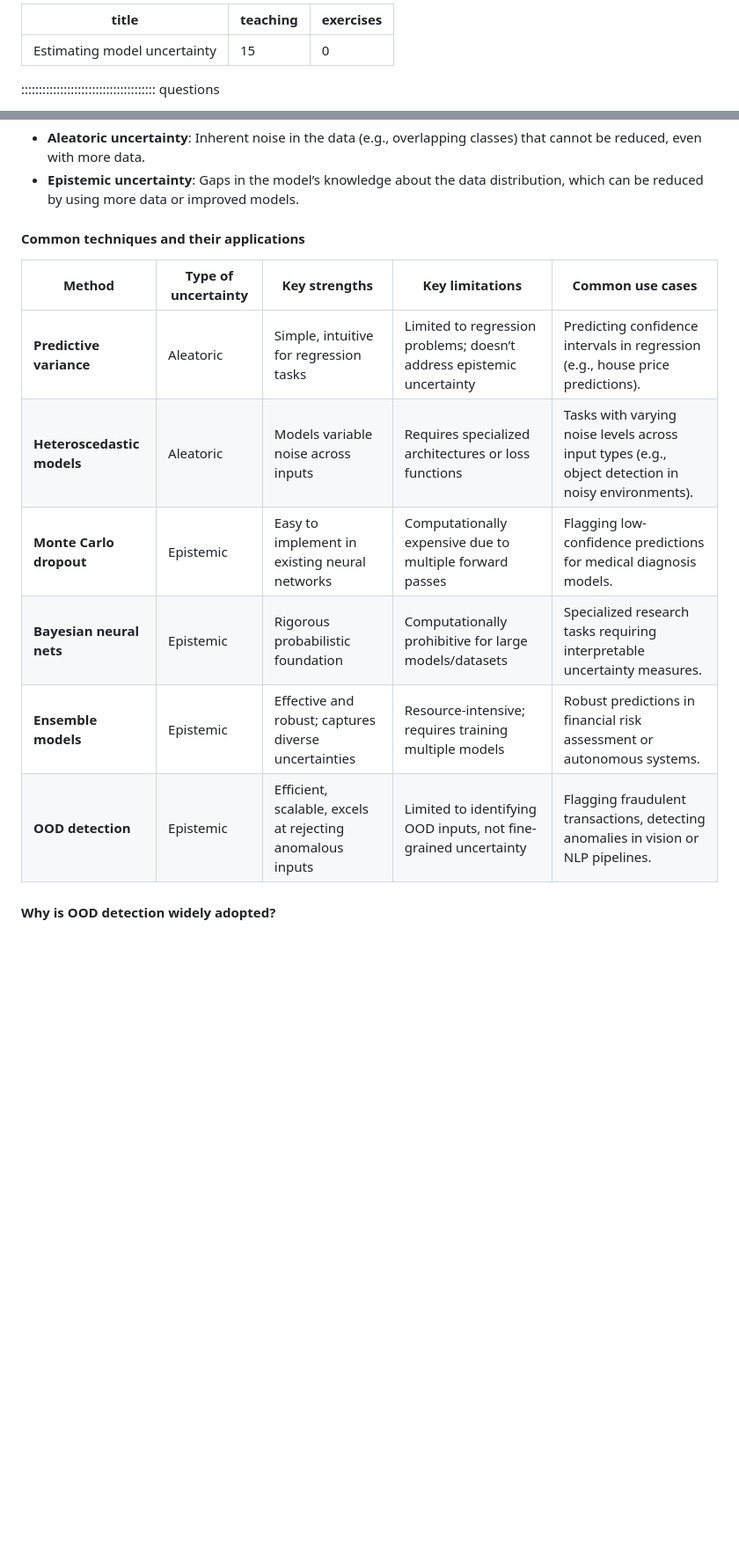
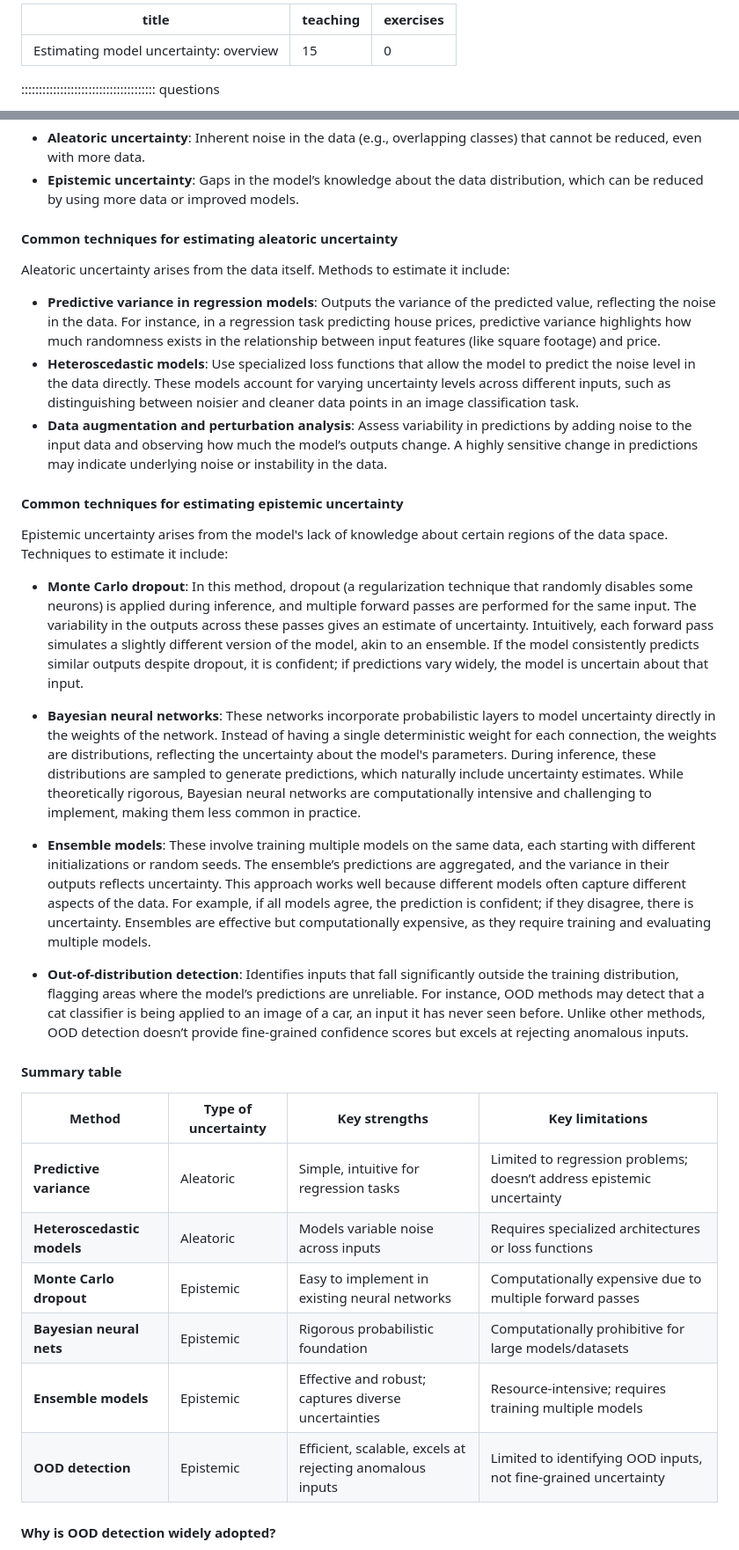
Before and after one commit to carpentries-incubator/fair-explainable-ml, a Markdown page: episodes/6-confidence-intervals.md, 2 parts joined by grey strips. Shown: that part at 88% size. Rendered like a GitHub page; blank space fills up the shorter version.

```diff
--- a/episodes/6-confidence-intervals.md
+++ b/episodes/6-confidence-intervals.md
@@ -1,5 +1,5 @@
 ---
-title: "Estimating model uncertainty"
+title: "Estimating model uncertainty: overview"
 teaching: 15
 exercises: 0
 ---
@@ -34,16 +34,34 @@ Model uncertainty can be divided into two categories:
 - **Aleatoric uncertainty**: Inherent noise in the data (e.g., overlapping classes) that cannot be reduced, even with more data.
 - **Epistemic uncertainty**: Gaps in the model’s knowledge about the data distribution, which can be reduced by using more data or improved models.
 
-#### Common techniques and their applications
+#### Common techniques for estimating aleatoric uncertainty
 
-| **Method**                | **Type of uncertainty**  | **Key strengths**                                             | **Key limitations**                                       | **Common use cases**                                                                                             |
-|---------------------------|-------------------------|-------------------------------------------------------------|----------------------------------------------------------|-------------------------------------------------------------------------------------------------------------|
-| **Predictive variance**    | Aleatoric              | Simple, intuitive for regression tasks                     | Limited to regression problems; doesn’t address epistemic uncertainty | Predicting confidence intervals in regression (e.g., house price predictions).                              |
-| **Heteroscedastic models** | Aleatoric              | Models variable noise across inputs                        | Requires specialized architectures or loss functions      | Tasks with varying noise levels across input types (e.g., object detection in noisy environments).           |
-| **Monte Carlo dropout**    | Epistemic             | Easy to implement in existing neural networks              | Computationally expensive due to multiple forward passes  | Flagging low-confidence predictions for medical diagnosis models.                                           |
-| **Bayesian neural nets**   | Epistemic             | Rigorous probabilistic foundation                          | Computationally prohibitive for large models/datasets     | Specialized research tasks requiring interpretable uncertainty measures.                                    |
-| **Ensemble models**        | Epistemic             | Effective and robust; captures diverse uncertainties       | Resource-intensive; requires training multiple models     | Robust predictions in financial risk assessment or autonomous systems.                                      |
-| **OOD detection**          | Epistemic             | Efficient, scalable, excels at rejecting anomalous inputs  | Limited to identifying OOD inputs, not fine-grained uncertainty | Flagging fraudulent transactions, detecting anomalies in vision or NLP pipelines.                           |
+Aleatoric uncertainty arises from the data itself. Methods to estimate it include:
+- **Predictive variance in regression models**: Outputs the variance of the predicted value, reflecting the noise in the data. For instance, in a regression task predicting house prices, predictive variance highlights how much randomness exists in the relationship between input features (like square footage) and price.
+- **Heteroscedastic models**: Use specialized loss functions that allow the model to predict the noise level in the data directly. These models account for varying uncertainty levels across different inputs, such as distinguishing between noisier and cleaner data points in an image classification task.
+- **Data augmentation and perturbation analysis**: Assess variability in predictions by adding noise to the input data and observing how much the model’s outputs change. A highly sensitive change in predictions may indicate underlying noise or instability in the data.
+
+#### Common techniques for estimating epistemic uncertainty
+
+Epistemic uncertainty arises from the model's lack of knowledge about certain regions of the data space. Techniques to estimate it include:
+- **Monte Carlo dropout**: In this method, dropout (a regularization technique that randomly disables some neurons) is applied during inference, and multiple forward passes are performed for the same input. The variability in the outputs across these passes gives an estimate of uncertainty. Intuitively, each forward pass simulates a slightly different version of the model, akin to an ensemble. If the model consistently predicts similar outputs despite dropout, it is confident; if predictions vary widely, the model is uncertain about that input.
+
+- **Bayesian neural networks**: These networks incorporate probabilistic layers to model uncertainty directly in the weights of the network. Instead of having a single deterministic weight for each connection, the weights are distributions, reflecting the uncertainty about the model's parameters. During inference, these distributions are sampled to generate predictions, which naturally include uncertainty estimates. While theoretically rigorous, Bayesian neural networks are computationally intensive and challenging to implement, making them less common in practice.
+
+- **Ensemble models**: These involve training multiple models on the same data, each starting with different initializations or random seeds. The ensemble’s predictions are aggregated, and the variance in their outputs reflects uncertainty. This approach works well because different models often capture different aspects of the data. For example, if all models agree, the prediction is confident; if they disagree, there is uncertainty. Ensembles are effective but computationally expensive, as they require training and evaluating multiple models.
+
+- **Out-of-distribution detection**: Identifies inputs that fall significantly outside the training distribution, flagging areas where the model’s predictions are unreliable. For instance, OOD methods may detect that a cat classifier is being applied to an image of a car, an input it has never seen before. Unlike other methods, OOD detection doesn’t provide fine-grained confidence scores but excels at rejecting anomalous inputs.
+
+#### Summary table
+
+| **Method**                | **Type of uncertainty**  | **Key strengths**                                             | **Key limitations**                                   |
+|---------------------------|-------------------------|-------------------------------------------------------------|----------------------------------------------------------|
+| **Predictive variance**    | Aleatoric              | Simple, intuitive for regression tasks                     | Limited to regression problems; doesn’t address epistemic uncertainty |
+| **Heteroscedastic models** | Aleatoric              | Models variable noise across inputs                        | Requires specialized architectures or loss functions      |
+| **Monte Carlo dropout**    | Epistemic             | Easy to implement in existing neural networks              | Computationally expensive due to multiple forward passes  |
+| **Bayesian neural nets**   | Epistemic             | Rigorous probabilistic foundation                          | Computationally prohibitive for large models/datasets     |
+| **Ensemble models**        | Epistemic             | Effective and robust; captures diverse uncertainties       | Resource-intensive; requires training multiple models     |
+| **OOD detection**          | Epistemic             | Efficient, scalable, excels at rejecting anomalous inputs  | Limited to identifying OOD inputs, not fine-grained uncertainty |
 
 #### Why is OOD detection widely adopted?
 
```
